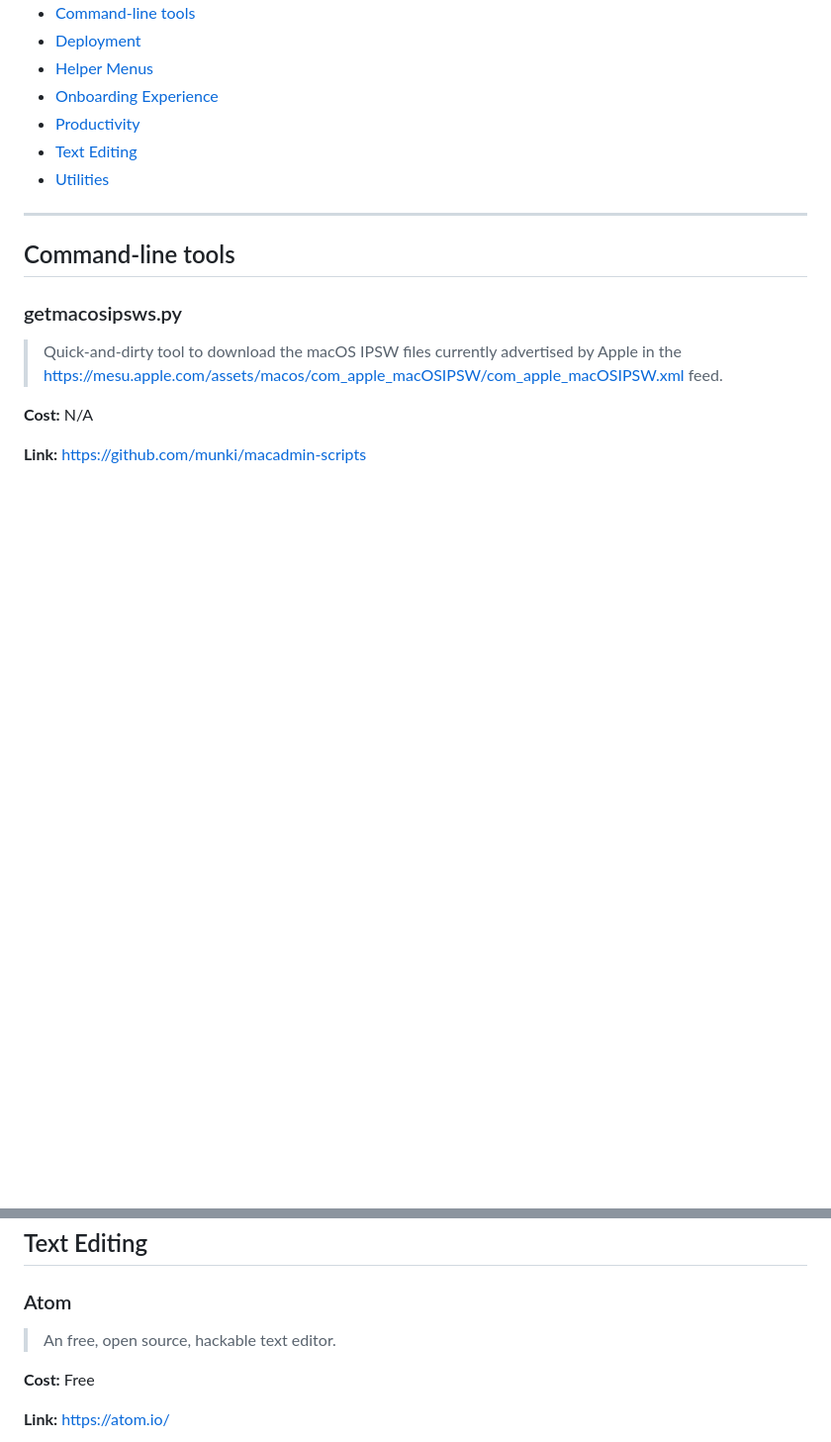
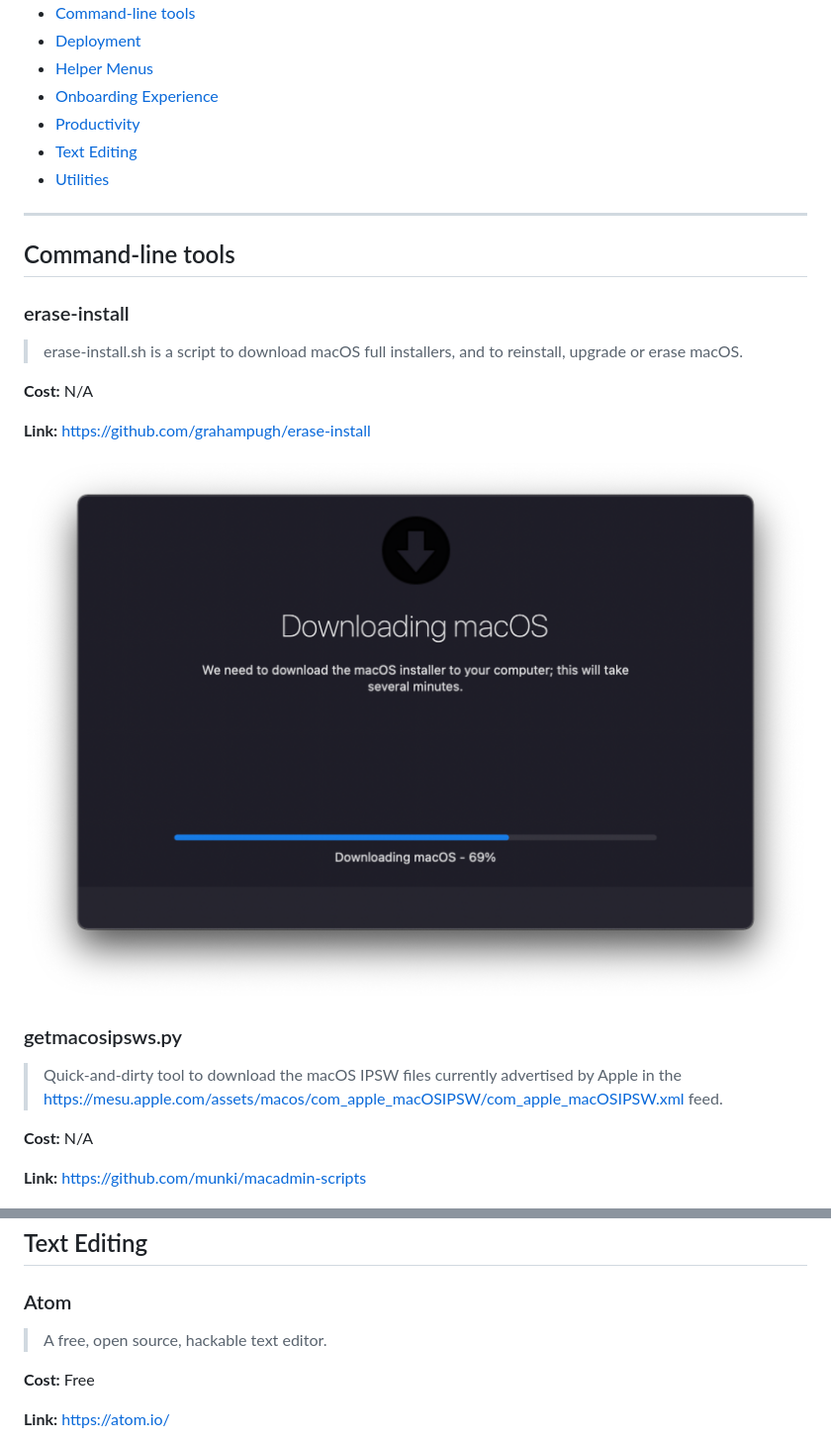
Before and after one commit to smashism/awesome-macadmin-tools, a Markdown page: readme.md, 2 parts joined by grey strips. Shown at 99% size. Drawn GitHub-style; pictures changed too: images/erase-install.png (added); blank space fills up the shorter version.

Commit message:
Added erase-install

```diff
--- a/readme.md
+++ b/readme.md
@@ -18,6 +18,16 @@ Inspired by the [awesome](https://github.com/sindresorhus/awesome) list.
 ---
 
 ## Command-line tools
+
+### erase-install
+
+> erase-install.sh is a script to download macOS full installers, and to reinstall, upgrade or erase macOS.
+
+**Cost:** N/A
+
+**Link:** [https://github.com/grahampugh/erase-install](https://github.com/grahampugh/erase-install)
+
+[![](images/erase-install.png)](https://github.com/grahampugh/erase-install)
 
 ### getmacosipsws.py
 
@@ -372,7 +382,7 @@ Inspired by the [awesome](https://github.com/sindresorhus/awesome) list.
 
 ### Atom
 
-> An free, open source, hackable text editor.
+> A free, open source, hackable text editor.
 
 **Cost:** Free
 
```
